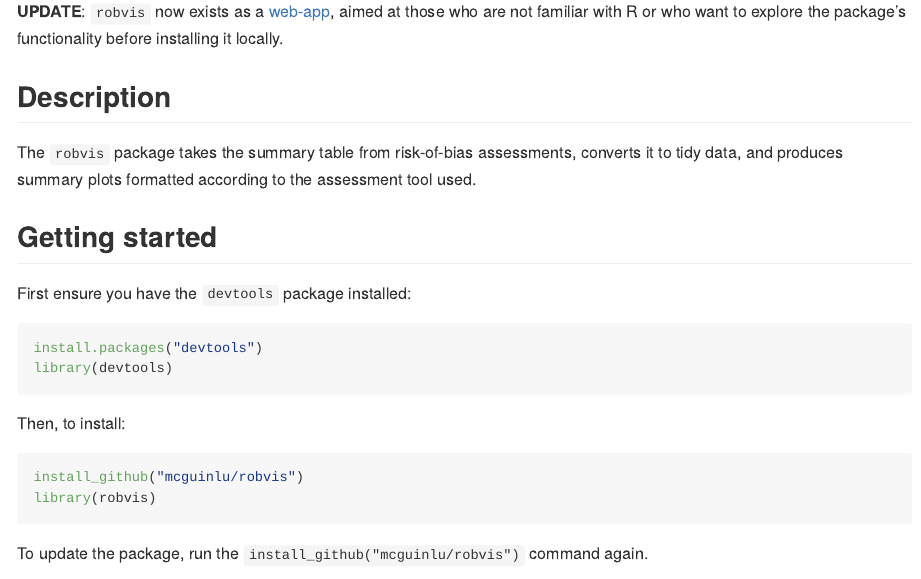
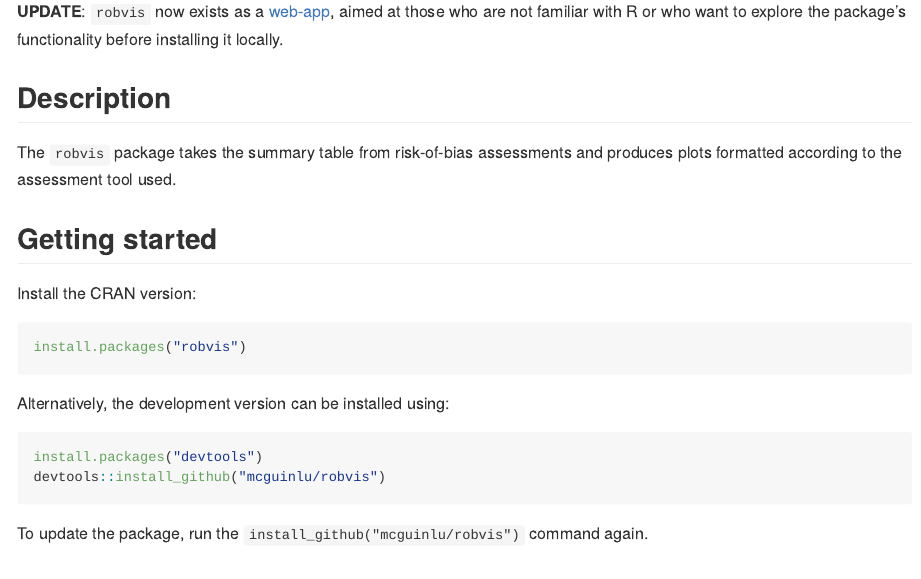
Before and after one commit to mcguinlu/robvis, an R Markdown document (README.Rmd): the page in a window 1100 px wide, from 110 px down before the commit and from 180 px down after it, so that both start at the same text. The pictures show the output file README.md that the author committed with the source, drawn offline in the style of GitHub; badge pictures from the web are left out.

Commit message:
Updated README

````diff
--- a/README.Rmd
+++ b/README.Rmd
@@ -17,6 +17,9 @@ knitr::opts_chunk$set(
 
 
 [![Project Status: Active – The project has reached a stable, usable state and is being actively developed.](https://www.repostatus.org/badges/latest/active.svg)](https://www.repostatus.org/#active)
+[![CRAN Badge.](https://www.r-pkg.org/badges/version/robvis)](https://cran.r-project.org/web/packages/robvis/index.html)
+[![CRAN Downloads.](https://cranlogs.r-pkg.org/badges/last-month/robvis)](https://cran.r-project.org/web/packages/robvis/index.html)
+<br>
 [![Build Status](https://img.shields.io/travis/mcguinlu/robvis.svg?label=build&logo=travis&branch=master)](https://travis-ci.org/mcguinlu/robvis)
 [![AppVeyor Build Status](https://ci.appveyor.com/api/projects/status/github/mcguinlu/robvis?branch=master&svg=true)](https://ci.appveyor.com/project/mcguinlu/robvis)
 [![Codecov test coverage](https://codecov.io/gh/mcguinlu/robvis/branch/master/graph/badge.svg)](https://codecov.io/gh/mcguinlu/robvis?branch=master)
@@ -34,20 +38,20 @@ library(robvis)
 library(kableExtra)
 library(magrittr)
 ```
-The `robvis` package takes the summary table from risk-of-bias assessments, converts it to tidy data, and produces summary plots formatted according to the assessment tool used.
+The `robvis` package takes the summary table from risk-of-bias assessments and produces plots formatted according to the assessment tool used.
 
 ## Getting started
-First ensure you have the `devtools` package installed:
+
+Install the CRAN version:
+```{r, eval=FALSE}
+install.packages("robvis")
+```
+
+Alternatively, the development version can be installed using:
 
 ```{r, eval=FALSE}
 install.packages("devtools")
-library(devtools)
-```
-
-Then, to install:
-```{r, eval=FALSE}
-install_github("mcguinlu/robvis")
-library(robvis)
+devtools::install_github("mcguinlu/robvis")
 ```
 
 To update the package, run the `install_github("mcguinlu/robvis")` command again.
````
Also changed, not shown: README.md, README.Rmd (1 more changed lines).
